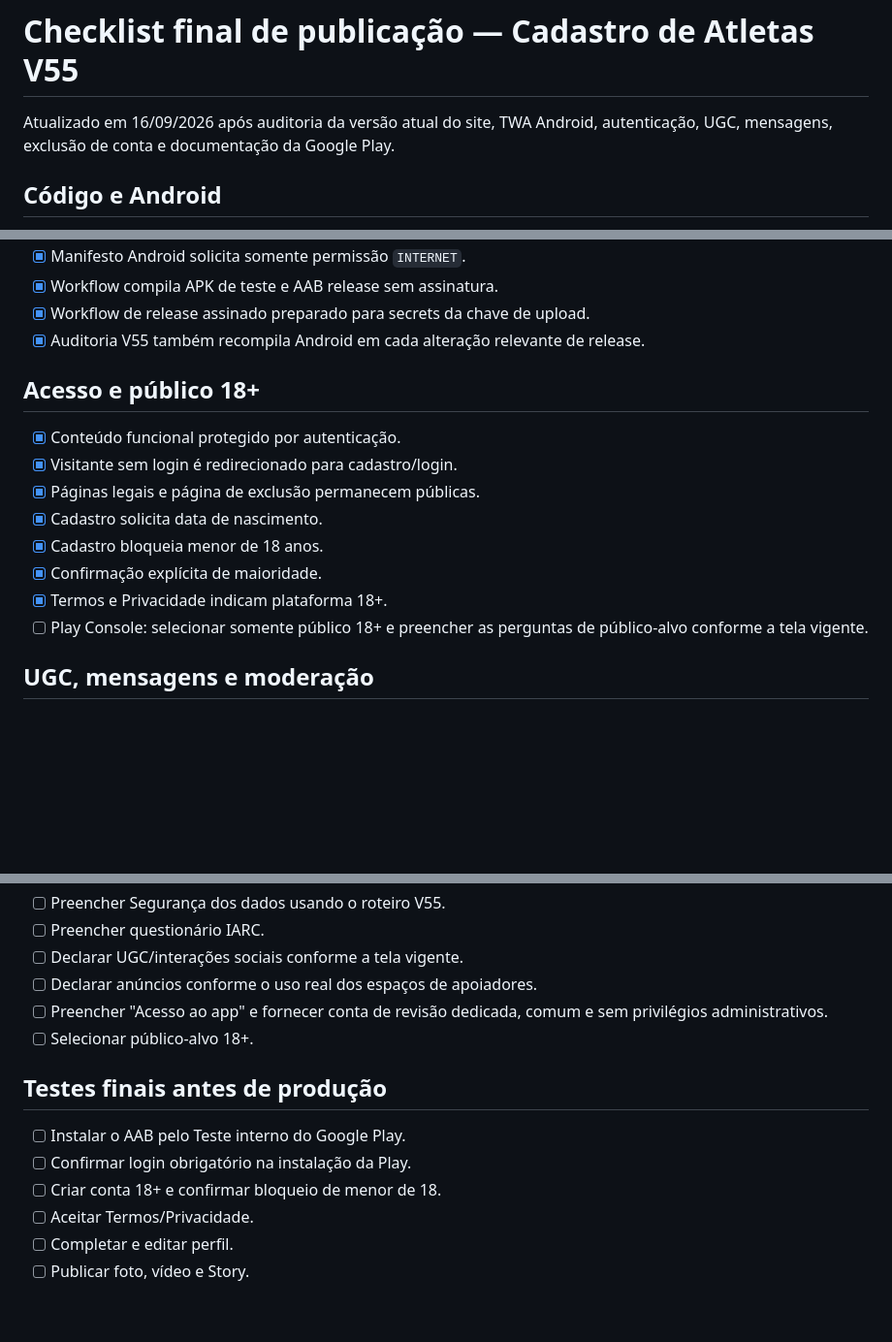
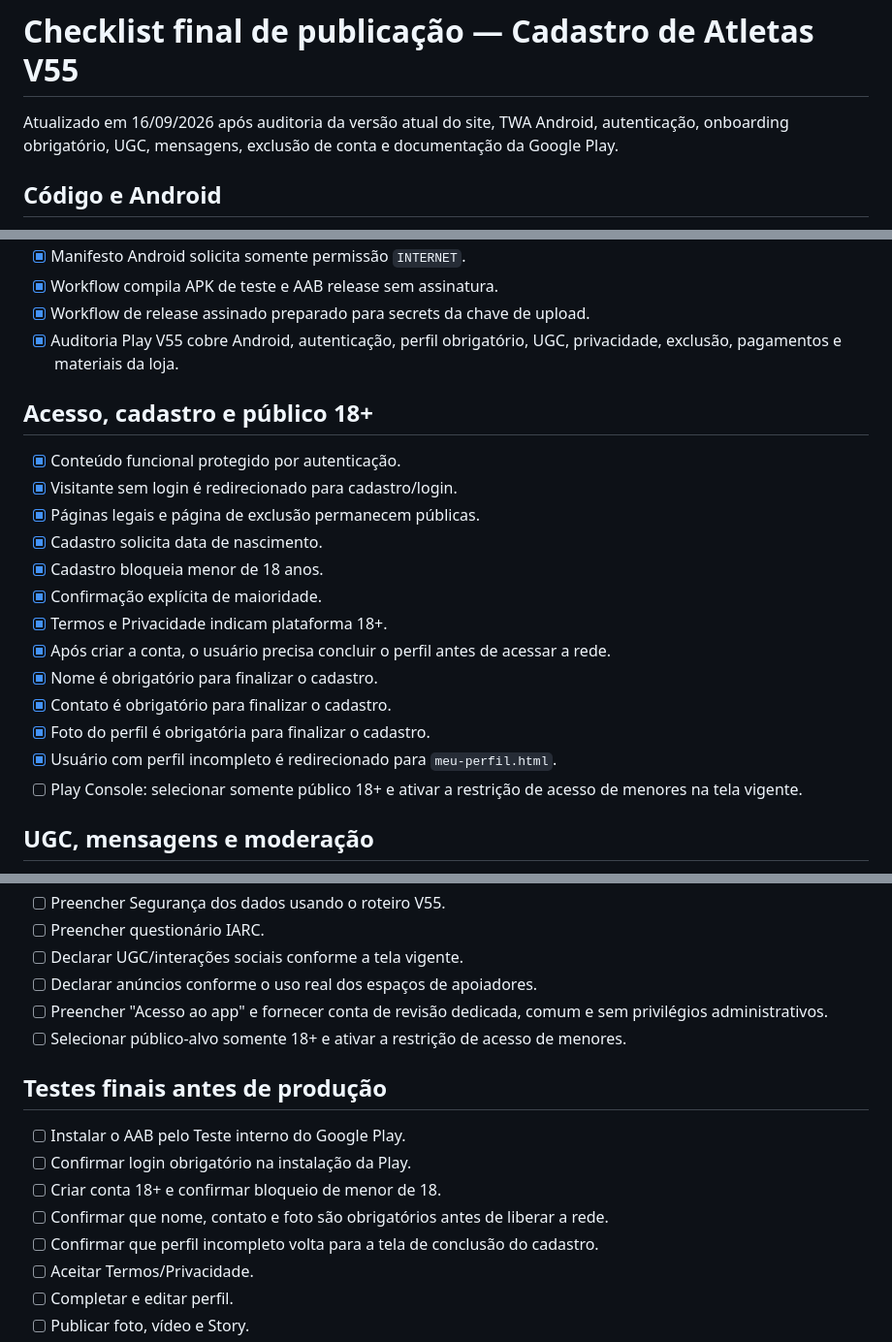
Before and after one commit to swagtop411-max/cadastro-jogadores-volei, a Markdown page: play-store/release-checklist.md, 3 parts joined by grey strips. Shown at 97% size. Drawn GitHub-style; blank space fills up the shorter version.

Commit message:
V55: documenta campos obrigatorios do cadastro

```diff
--- a/play-store/release-checklist.md
+++ b/play-store/release-checklist.md
@@ -1,6 +1,6 @@
 # Checklist final de publicação — Cadastro de Atletas V55
 
-Atualizado em 16/09/2026 após auditoria da versão atual do site, TWA Android, autenticação, UGC, mensagens, exclusão de conta e documentação da Google Play.
+Atualizado em 16/09/2026 após auditoria da versão atual do site, TWA Android, autenticação, onboarding obrigatório, UGC, mensagens, exclusão de conta e documentação da Google Play.
 
 ## Código e Android
 
@@ -16,9 +16,9 @@ Atualizado em 16/09/2026 após auditoria da versão atual do site, TWA Android,
 - [x] Manifesto Android solicita somente permissão `INTERNET`.
 - [x] Workflow compila APK de teste e AAB release sem assinatura.
 - [x] Workflow de release assinado preparado para secrets da chave de upload.
-- [x] Auditoria V55 também recompila Android em cada alteração relevante de release.
+- [x] Auditoria Play V55 cobre Android, autenticação, perfil obrigatório, UGC, privacidade, exclusão, pagamentos e materiais da loja.
 
-## Acesso e público 18+
+## Acesso, cadastro e público 18+
 
 - [x] Conteúdo funcional protegido por autenticação.
 - [x] Visitante sem login é redirecionado para cadastro/login.
@@ -27,7 +27,12 @@ Atualizado em 16/09/2026 após auditoria da versão atual do site, TWA Android,
 - [x] Cadastro bloqueia menor de 18 anos.
 - [x] Confirmação explícita de maioridade.
 - [x] Termos e Privacidade indicam plataforma 18+.
-- [ ] Play Console: selecionar somente público 18+ e preencher as perguntas de público-alvo conforme a tela vigente.
+- [x] Após criar a conta, o usuário precisa concluir o perfil antes de acessar a rede.
+- [x] Nome é obrigatório para finalizar o cadastro.
+- [x] Contato é obrigatório para finalizar o cadastro.
+- [x] Foto do perfil é obrigatória para finalizar o cadastro.
+- [x] Usuário com perfil incompleto é redirecionado para `meu-perfil.html`.
+- [ ] Play Console: selecionar somente público 18+ e ativar a restrição de acesso de menores na tela vigente.
 
 ## UGC, mensagens e moderação
 
@@ -112,13 +117,15 @@ Atualizado em 16/09/2026 após auditoria da versão atual do site, TWA Android,
 - [ ] Declarar UGC/interações sociais conforme a tela vigente.
 - [ ] Declarar anúncios conforme o uso real dos espaços de apoiadores.
 - [ ] Preencher "Acesso ao app" e fornecer conta de revisão dedicada, comum e sem privilégios administrativos.
-- [ ] Selecionar público-alvo 18+.
+- [ ] Selecionar público-alvo somente 18+ e ativar a restrição de acesso de menores.
 
 ## Testes finais antes de produção
 
 - [ ] Instalar o AAB pelo Teste interno do Google Play.
 - [ ] Confirmar login obrigatório na instalação da Play.
 - [ ] Criar conta 18+ e confirmar bloqueio de menor de 18.
+- [ ] Confirmar que nome, contato e foto são obrigatórios antes de liberar a rede.
+- [ ] Confirmar que perfil incompleto volta para a tela de conclusão do cadastro.
 - [ ] Aceitar Termos/Privacidade.
 - [ ] Completar e editar perfil.
 - [ ] Publicar foto, vídeo e Story.
```
Also changed, not shown: other parts of play-store/release-checklist.md (+1 -1 lines).
